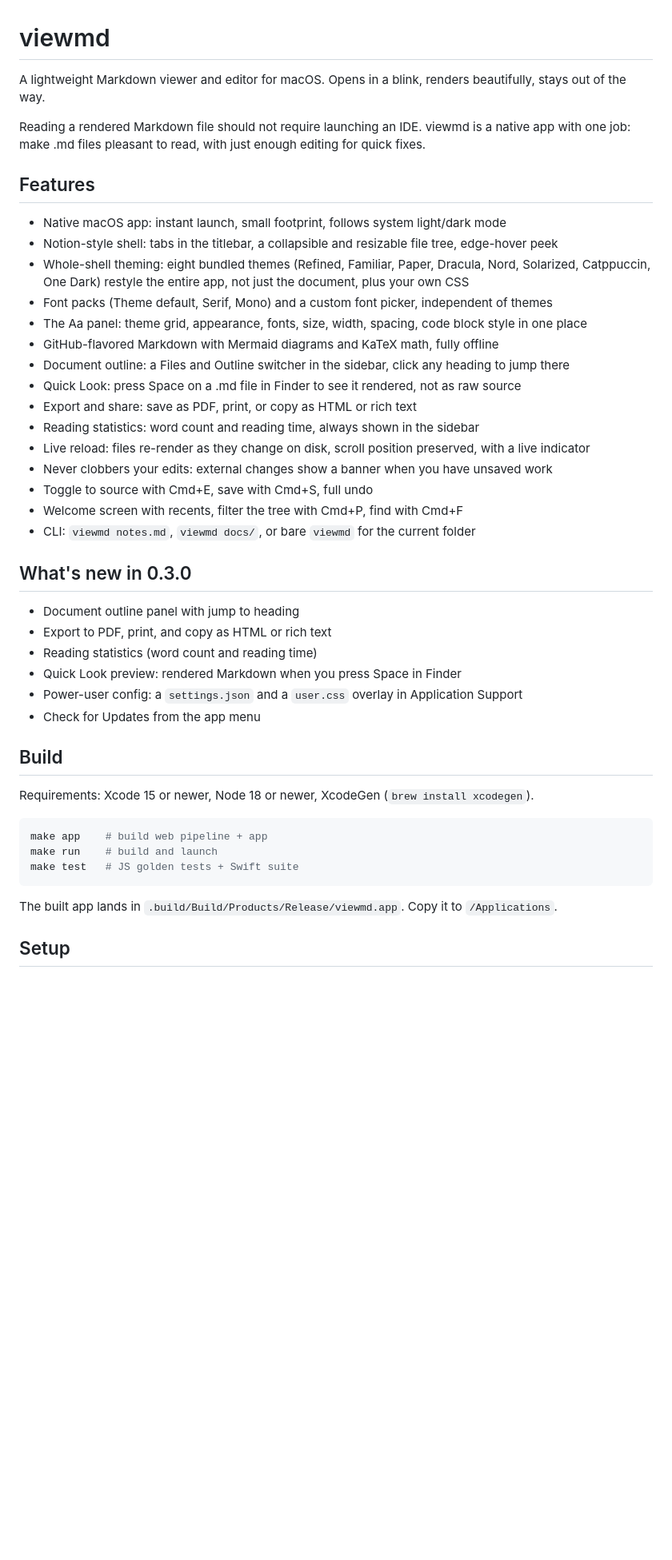
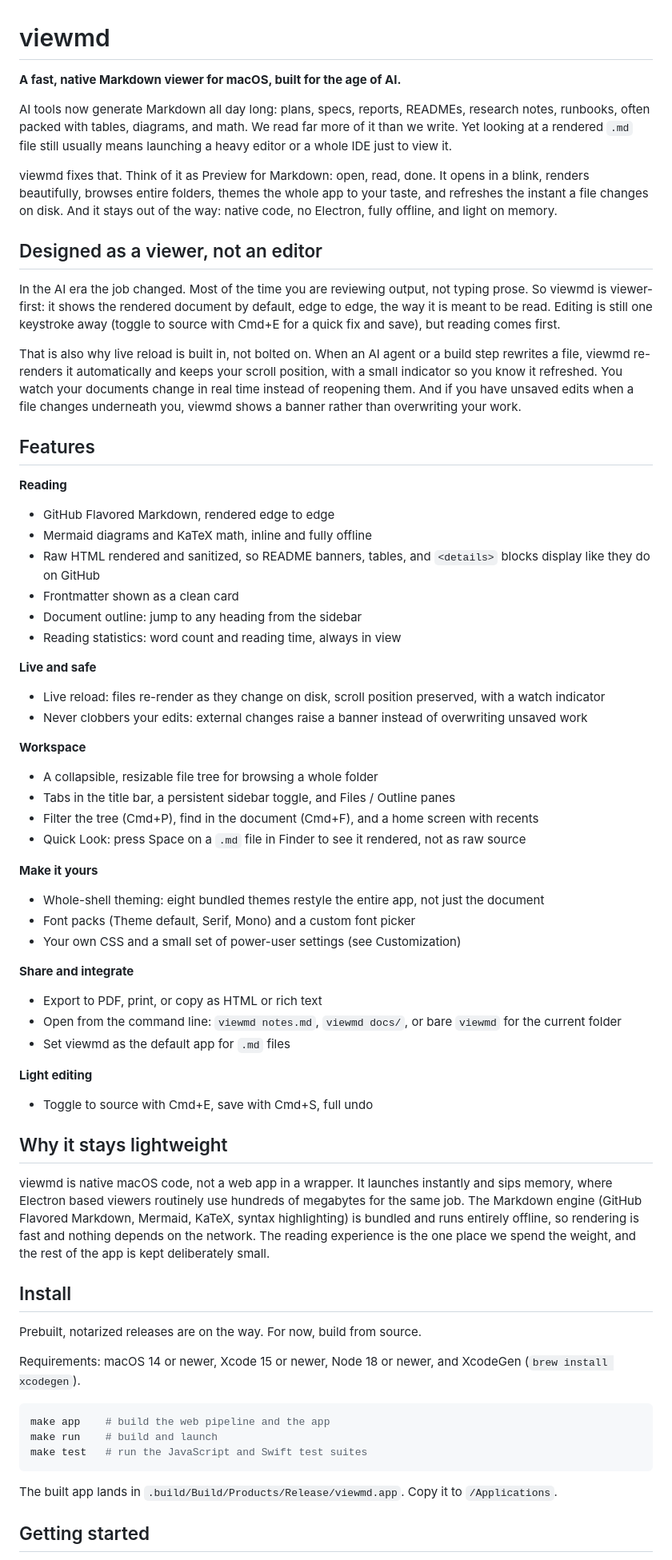
Before and after one commit to debabsah/viewmd, a Markdown page: README.md, the part around one of its changes. Shown at 80% size. Drawn GitHub-style; blank space fills up the shorter version.

Commit message:
docs: rewrite README for public launch, AI-era viewer-first positioning

````diff
--- a/README.md
+++ b/README.md
@@ -1,47 +1,69 @@
 # viewmd
 
-A lightweight Markdown viewer and editor for macOS. Opens in a blink, renders beautifully, stays out of the way.
+**A fast, native Markdown viewer for macOS, built for the age of AI.**
 
-Reading a rendered Markdown file should not require launching an IDE. viewmd is a native app with one job: make .md files pleasant to read, with just enough editing for quick fixes.
+AI tools now generate Markdown all day long: plans, specs, reports, READMEs, research notes, runbooks, often packed with tables, diagrams, and math. We read far more of it than we write. Yet looking at a rendered `.md` file still usually means launching a heavy editor or a whole IDE just to view it.
+
+viewmd fixes that. Think of it as Preview for Markdown: open, read, done. It opens in a blink, renders beautifully, browses entire folders, themes the whole app to your taste, and refreshes the instant a file changes on disk. And it stays out of the way: native code, no Electron, fully offline, and light on memory.
+
+<!-- Maintainer note: add a hero screenshot (a rendered doc with the sidebar and outline), a theme gallery, and a Quick Look shot here before publishing. -->
+
+## Designed as a viewer, not an editor
+
+In the AI era the job changed. Most of the time you are reviewing output, not typing prose. So viewmd is viewer-first: it shows the rendered document by default, edge to edge, the way it is meant to be read. Editing is still one keystroke away (toggle to source with Cmd+E for a quick fix and save), but reading comes first.
+
+That is also why live reload is built in, not bolted on. When an AI agent or a build step rewrites a file, viewmd re-renders it automatically and keeps your scroll position, with a small indicator so you know it refreshed. You watch your documents change in real time instead of reopening them. And if you have unsaved edits when a file changes underneath you, viewmd shows a banner rather than overwriting your work.
 
 ## Features
 
-- Native macOS app: instant launch, small footprint, follows system light/dark mode
-- Notion-style shell: tabs in the titlebar, a collapsible and resizable file tree, edge-hover peek
-- Whole-shell theming: eight bundled themes (Refined, Familiar, Paper, Dracula, Nord, Solarized, Catppuccin, One Dark) restyle the entire app, not just the document, plus your own CSS
-- Font packs (Theme default, Serif, Mono) and a custom font picker, independent of themes
-- The Aa panel: theme grid, appearance, fonts, size, width, spacing, code block style in one place
-- GitHub-flavored Markdown with Mermaid diagrams and KaTeX math, fully offline
-- Document outline: a Files and Outline switcher in the sidebar, click any heading to jump there
-- Quick Look: press Space on a .md file in Finder to see it rendered, not as raw source
-- Export and share: save as PDF, print, or copy as HTML or rich text
-- Reading statistics: word count and reading time, always shown in the sidebar
-- Live reload: files re-render as they change on disk, scroll position preserved, with a live indicator
-- Never clobbers your edits: external changes show a banner when you have unsaved work
+**Reading**
+- GitHub Flavored Markdown, rendered edge to edge
+- Mermaid diagrams and KaTeX math, inline and fully offline
+- Raw HTML rendered and sanitized, so README banners, tables, and `<details>` blocks display like they do on GitHub
+- Frontmatter shown as a clean card
+- Document outline: jump to any heading from the sidebar
+- Reading statistics: word count and reading time, always in view
+
+**Live and safe**
+- Live reload: files re-render as they change on disk, scroll position preserved, with a watch indicator
+- Never clobbers your edits: external changes raise a banner instead of overwriting unsaved work
+
+**Workspace**
+- A collapsible, resizable file tree for browsing a whole folder
+- Tabs in the title bar, a persistent sidebar toggle, and Files / Outline panes
+- Filter the tree (Cmd+P), find in the document (Cmd+F), and a home screen with recents
+- Quick Look: press Space on a `.md` file in Finder to see it rendered, not as raw source
+
+**Make it yours**
+- Whole-shell theming: eight bundled themes restyle the entire app, not just the document
+- Font packs (Theme default, Serif, Mono) and a custom font picker
+- Your own CSS and a small set of power-user settings (see Customization)
+
+**Share and integrate**
+- Export to PDF, print, or copy as HTML or rich text
+- Open from the command line: `viewmd notes.md`, `viewmd docs/`, or bare `viewmd` for the current folder
+- Set viewmd as the default app for `.md` files
+
+**Light editing**
 - Toggle to source with Cmd+E, save with Cmd+S, full undo
-- Welcome screen with recents, filter the tree with Cmd+P, find with Cmd+F
-- CLI: `viewmd notes.md`, `viewmd docs/`, or bare `viewmd` for the current folder
 
-## What's new in 0.3.0
+## Why it stays lightweight
 
-- Document outline panel with jump to heading
-- Export to PDF, print, and copy as HTML or rich text
-- Reading statistics (word count and reading time)
-- Quick Look preview: rendered Markdown when you press Space in Finder
-- Power-user config: a `settings.json` and a `user.css` overlay in Application Support
-- Check for Updates from the app menu
+viewmd is native macOS code, not a web app in a wrapper. It launches instantly and sips memory, where Electron based viewers routinely use hundreds of megabytes for the same job. The Markdown engine (GitHub Flavored Markdown, Mermaid, KaTeX, syntax highlighting) is bundled and runs entirely offline, so rendering is fast and nothing depends on the network. The reading experience is the one place we spend the weight, and the rest of the app is kept deliberately small.
 
-## Build
+## Install
 
-Requirements: Xcode 15 or newer, Node 18 or newer, XcodeGen (`brew install xcodegen`).
+Prebuilt, notarized releases are on the way. For now, build from source.
+
+Requirements: macOS 14 or newer, Xcode 15 or newer, Node 18 or newer, and XcodeGen (`brew install xcodegen`).
 
 ```sh
-make app    # build web pipeline + app
+make app    # build the web pipeline and the app
 make run    # build and launch
-make test   # JS golden tests + Swift suite
+make test   # run the JavaScript and Swift test suites
 ```
 
 The built app lands in `.build/Build/Products/Release/viewmd.app`. Copy it to `/Applications`.
 
-## Setup
+## Getting started
 
````
Also changed, not shown: other parts of README.md (+41 -8 lines).
